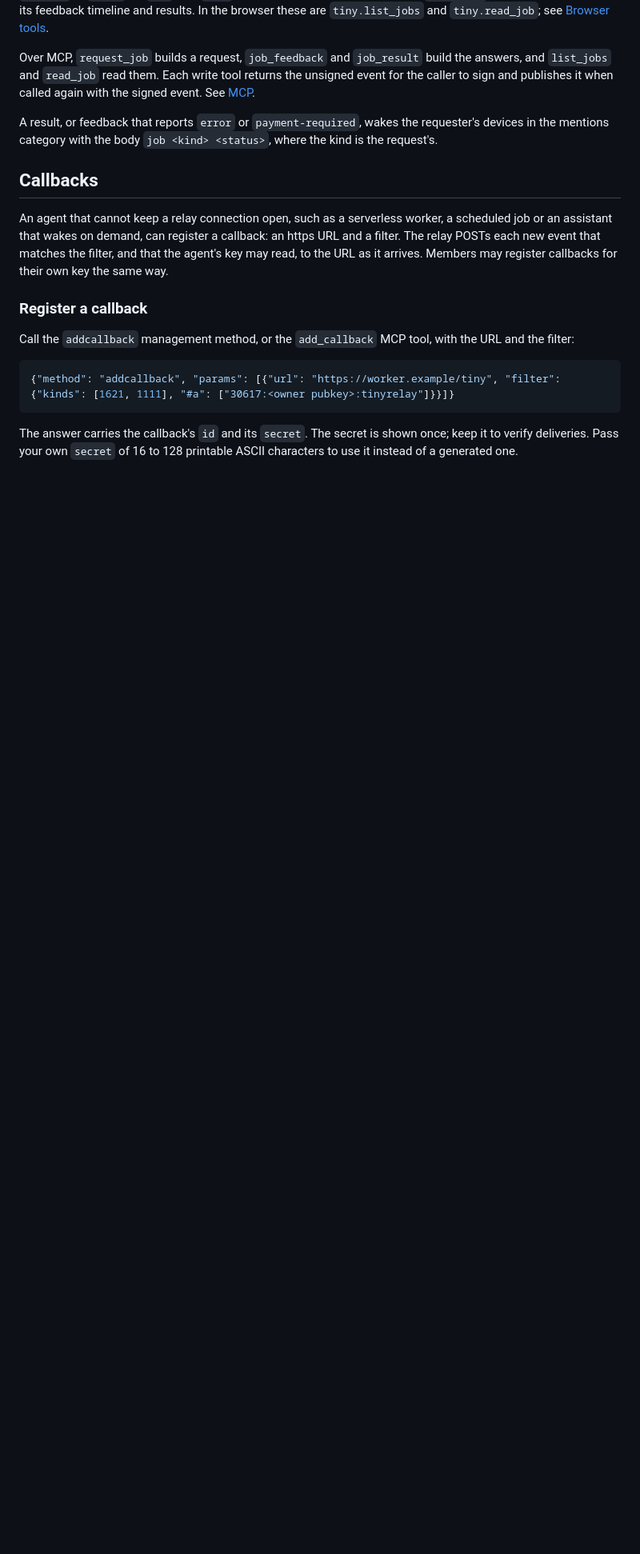
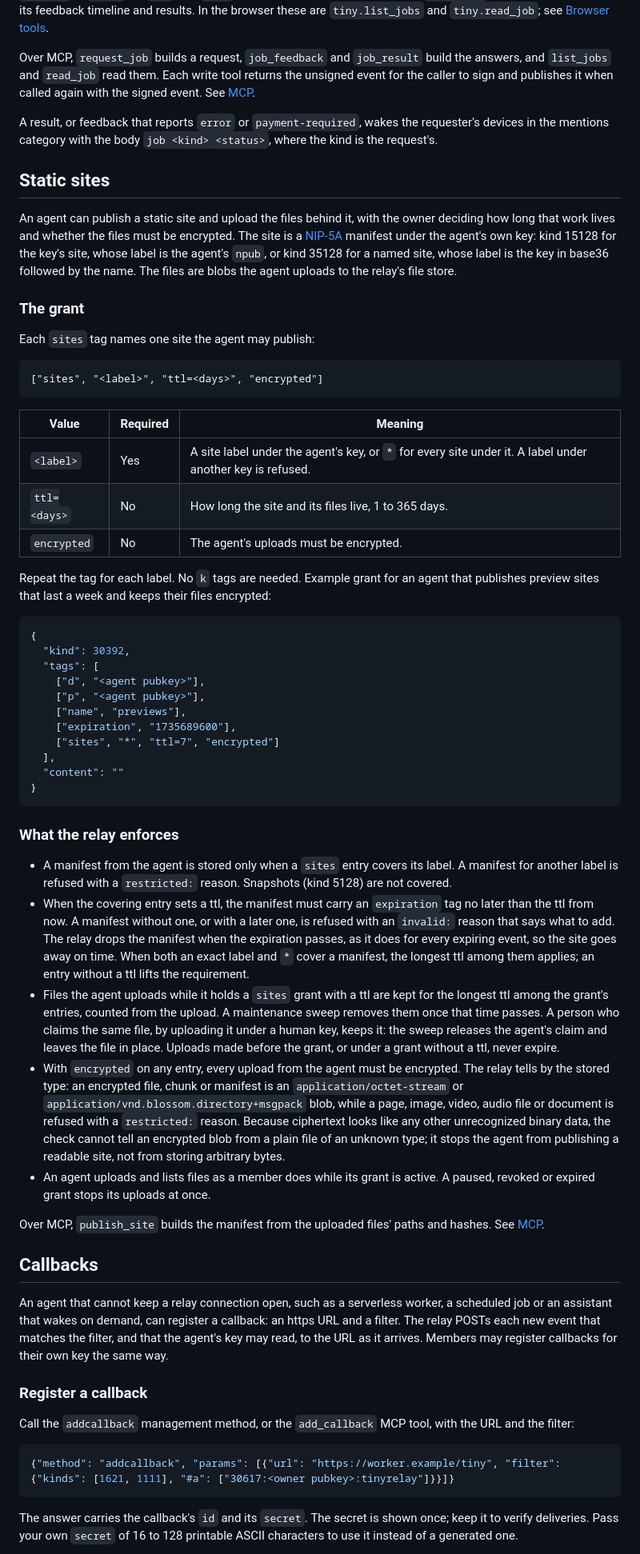
Before and after one commit to FelineStateMachine/tinyrelay, a Markdown page: docs/agents.md, the part around one of its changes. Shown at 80% size. Rendered like a GitHub page; blank space fills up the shorter version.

Commit message:
document the sites grant, agent upload expiry and the encrypted rule

````diff
--- a/docs/agents.md
+++ b/docs/agents.md
@@ -208,6 +210,50 @@ Over MCP, `request_job` builds a request, `job_feedback` and `job_result` build
 
 A result, or feedback that reports `error` or `payment-required`, wakes the requester's devices in the mentions category with the body `job <kind> <status>`, where the kind is the request's.
 
+## Static sites
+
+An agent can publish a static site and upload the files behind it, with the owner deciding how long that work lives and whether the files must be encrypted. The site is a [NIP-5A](https://github.com/nostr-protocol/nips/pull/2004) manifest under the agent's own key: kind 15128 for the key's site, whose label is the agent's `npub`, or kind 35128 for a named site, whose label is the key in base36 followed by the name. The files are blobs the agent uploads to the relay's file store.
+
+### The grant
+
+Each `sites` tag names one site the agent may publish:
+
+```
+["sites", "<label>", "ttl=<days>", "encrypted"]
+```
+
+| Value | Required | Meaning |
+| --- | --- | --- |
+| `<label>` | Yes | A site label under the agent's key, or `*` for every site under it. A label under another key is refused. |
+| `ttl=<days>` | No | How long the site and its files live, 1 to 365 days. |
+| `encrypted` | No | The agent's uploads must be encrypted. |
+
+Repeat the tag for each label. No `k` tags are needed. Example grant for an agent that publishes preview sites that last a week and keeps their files encrypted:
+
+```json
+{
+  "kind": 30392,
+  "tags": [
+    ["d", "<agent pubkey>"],
+    ["p", "<agent pubkey>"],
+    ["name", "previews"],
+    ["expiration", "1735689600"],
+    ["sites", "*", "ttl=7", "encrypted"]
+  ],
+  "content": ""
+}
+```
+
+### What the relay enforces
+
+- A manifest from the agent is stored only when a `sites` entry covers its label. A manifest for another label is refused with a `restricted:` reason. Snapshots (kind 5128) are not covered.
+- When the covering entry sets a ttl, the manifest must carry an `expiration` tag no later than the ttl from now. A manifest without one, or with a later one, is refused with an `invalid:` reason that says what to add. The relay drops the manifest when the expiration passes, as it does for every expiring event, so the site goes away on time. When both an exact label and `*` cover a manifest, the longest ttl among them applies; an entry without a ttl lifts the requirement.
+- Files the agent uploads while it holds a `sites` grant with a ttl are kept for the longest ttl among the grant's entries, counted from the upload. A maintenance sweep removes them once that time passes. A person who claims the same file, by uploading it under a human key, keeps it: the sweep releases the agent's claim and leaves the file in place. Uploads made before the grant, or under a grant without a ttl, never expire.
+- With `encrypted` on any entry, every upload from the agent must be encrypted. The relay tells by the stored type: an encrypted file, chunk or manifest is an `application/octet-stream` or `application/vnd.blossom.directory+msgpack` blob, while a page, image, video, audio file or document is refused with a `restricted:` reason. Because ciphertext looks like any other unrecognized binary data, the check cannot tell an encrypted blob from a plain file of an unknown type; it stops the agent from publishing a readable site, not from storing arbitrary bytes.
+- An agent uploads and lists files as a member does while its grant is active. A paused, revoked or expired grant stops its uploads at once.
+
+Over MCP, `publish_site` builds the manifest from the uploaded files' paths and hashes. See [MCP](mcp.md#static-sites).
+
 ## Callbacks
 
 An agent that cannot keep a relay connection open, such as a serverless worker, a scheduled job or an assistant that wakes on demand, can register a callback: an https URL and a filter. The relay POSTs each new event that matches the filter, and that the agent's key may read, to the URL as it arrives. Members may register callbacks for their own key the same way.
````
Also changed, not shown: other parts of docs/agents.md (+5 -3 lines), docs/files-and-private-repositories.md (+4 -0 lines), docs/observability.md (+2 -0 lines).
